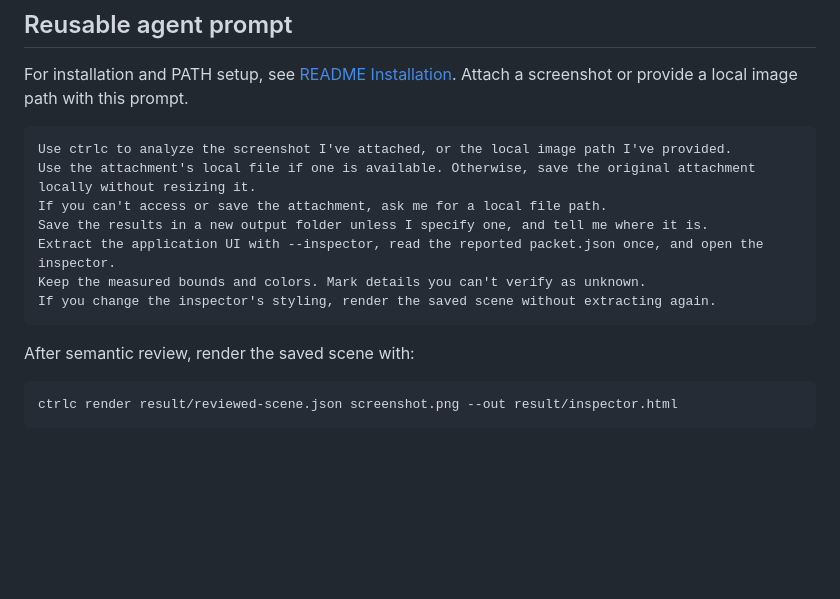
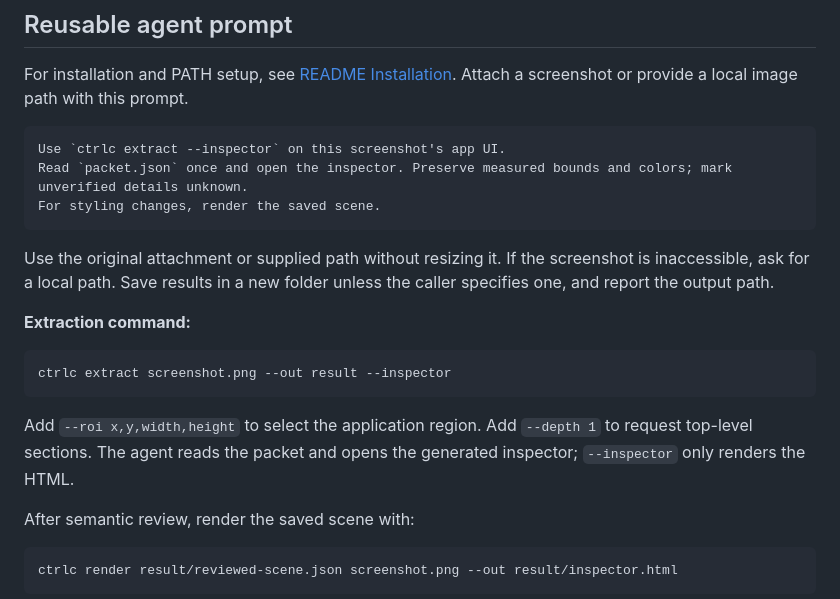
Before and after one commit to devos-ing/ctrlc, a Markdown page: PATTERN.md, the part around the change. GitHub-like rendering; blank space fills up the shorter version.

````diff
--- a/PATTERN.md
+++ b/PATTERN.md
@@ -57,14 +57,24 @@ For installation and PATH setup, see [README Installation](README.md#installatio
 Attach a screenshot or provide a local image path with this prompt.
 
 ```text
-Use ctrlc to analyze the screenshot I've attached, or the local image path I've provided.
-Use the attachment's local file if one is available. Otherwise, save the original attachment locally without resizing it.
-If you can't access or save the attachment, ask me for a local file path.
-Save the results in a new output folder unless I specify one, and tell me where it is.
-Extract the application UI with --inspector, read the reported packet.json once, and open the inspector.
-Keep the measured bounds and colors. Mark details you can't verify as unknown.
-If you change the inspector's styling, render the saved scene without extracting again.
+Use `ctrlc extract --inspector` on this screenshot's app UI.
+Read `packet.json` once and open the inspector. Preserve measured bounds and colors; mark unverified details unknown.
+For styling changes, render the saved scene.
 ```
+
+Use the original attachment or supplied path without resizing it. If the
+screenshot is inaccessible, ask for a local path. Save results in a new folder
+unless the caller specifies one, and report the output path.
+
+**Extraction command:**
+
+```bash
+ctrlc extract screenshot.png --out result --inspector
+```
+
+Add `--roi x,y,width,height` to select the application region. Add `--depth 1`
+to request top-level sections. The agent reads the packet and opens the
+generated inspector; `--inspector` only renders the HTML.
 
 After semantic review, render the saved scene with:
 
````
Also changed, not shown: README.md (+19 -10 lines).
